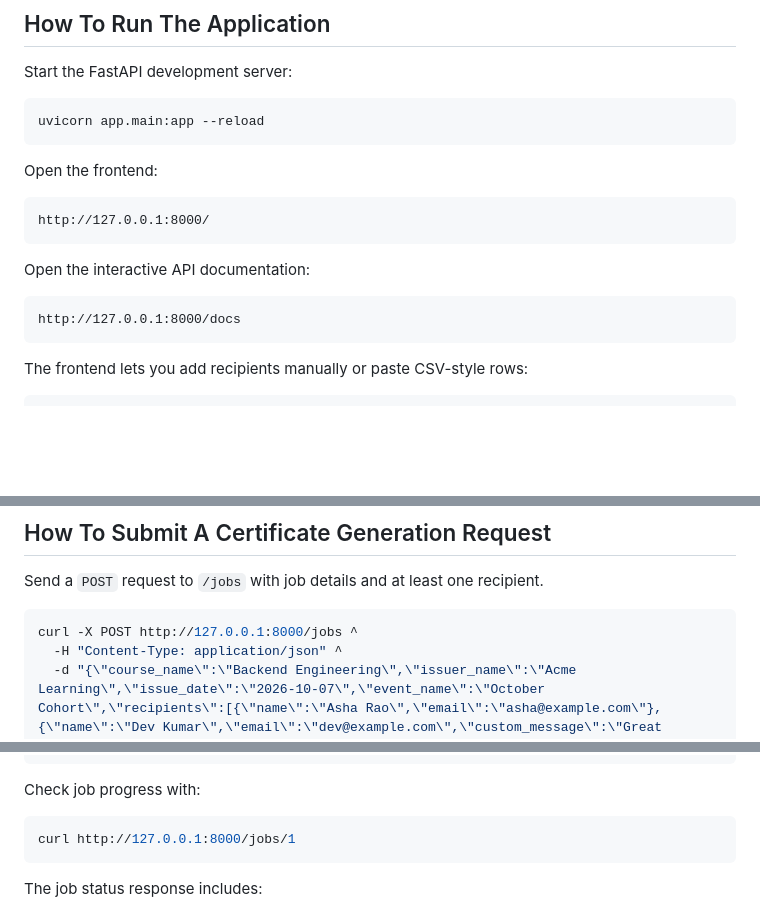
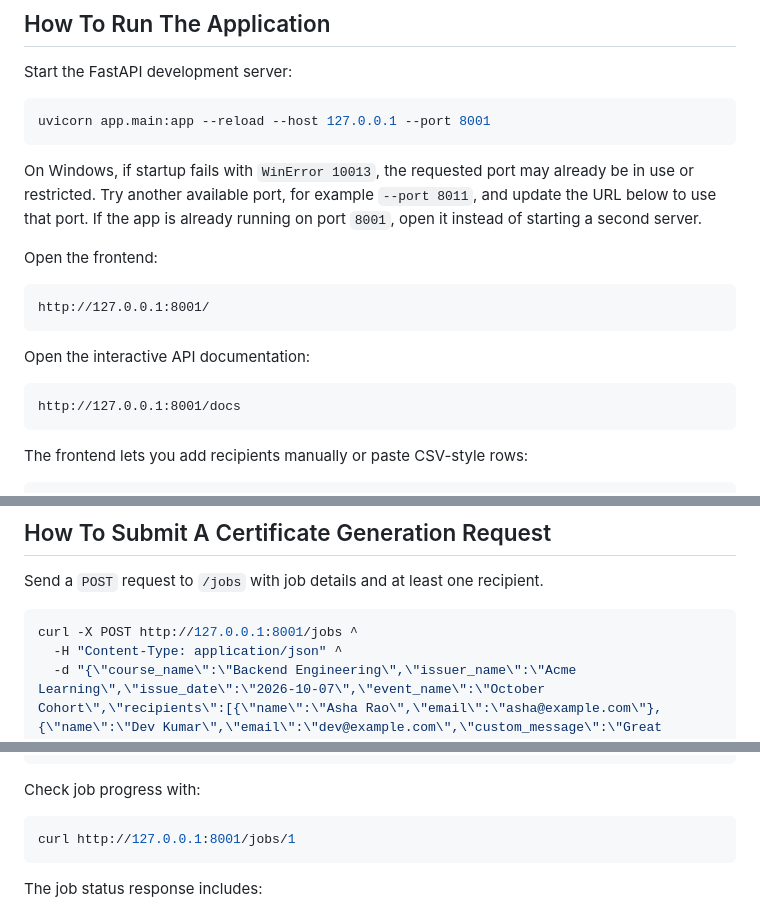
Before and after one commit to Praveen-bhadakambi/Bulk-Certificate-Generator, a Markdown page: README.md, 3 parts joined by grey strips. Rendered like a GitHub page; blank space fills up the shorter version.

Commit message:
Document Windows port conflict workaround

````diff
--- a/README.md
+++ b/README.md
@@ -33,19 +33,21 @@ The application uses SQLite and stores local data under the `data/` directory. T
 Start the FastAPI development server:
 
 ```bash
-uvicorn app.main:app --reload
+uvicorn app.main:app --reload --host 127.0.0.1 --port 8001
 ```
+
+On Windows, if startup fails with `WinError 10013`, the requested port may already be in use or restricted. Try another available port, for example `--port 8011`, and update the URL below to use that port. If the app is already running on port `8001`, open it instead of starting a second server.
 
 Open the frontend:
 
 ```text
-http://127.0.0.1:8000/
+http://127.0.0.1:8001/
 ```
 
 Open the interactive API documentation:
 
 ```text
-http://127.0.0.1:8000/docs
+http://127.0.0.1:8001/docs
 ```
 
 The frontend lets you add recipients manually or paste CSV-style rows:
@@ -75,7 +77,7 @@ pytest --basetemp .pytest-temp
 Send a `POST` request to `/jobs` with job details and at least one recipient.
 
 ```bash
-curl -X POST http://127.0.0.1:8000/jobs ^
+curl -X POST http://127.0.0.1:8001/jobs ^
   -H "Content-Type: application/json" ^
   -d "{\"course_name\":\"Backend Engineering\",\"issuer_name\":\"Acme Learning\",\"issue_date\":\"2026-10-07\",\"event_name\":\"October Cohort\",\"recipients\":[{\"name\":\"Asha Rao\",\"email\":\"asha@example.com\"},{\"name\":\"Dev Kumar\",\"email\":\"dev@example.com\",\"custom_message\":\"Great work\"}]}"
 ```
@@ -93,7 +95,7 @@ Example response:
 Check job progress with:
 
 ```bash
-curl http://127.0.0.1:8000/jobs/1
+curl http://127.0.0.1:8001/jobs/1
 ```
 
 The job status response includes:
````
Also changed, not shown: other parts of README.md (+1 -1 lines).
